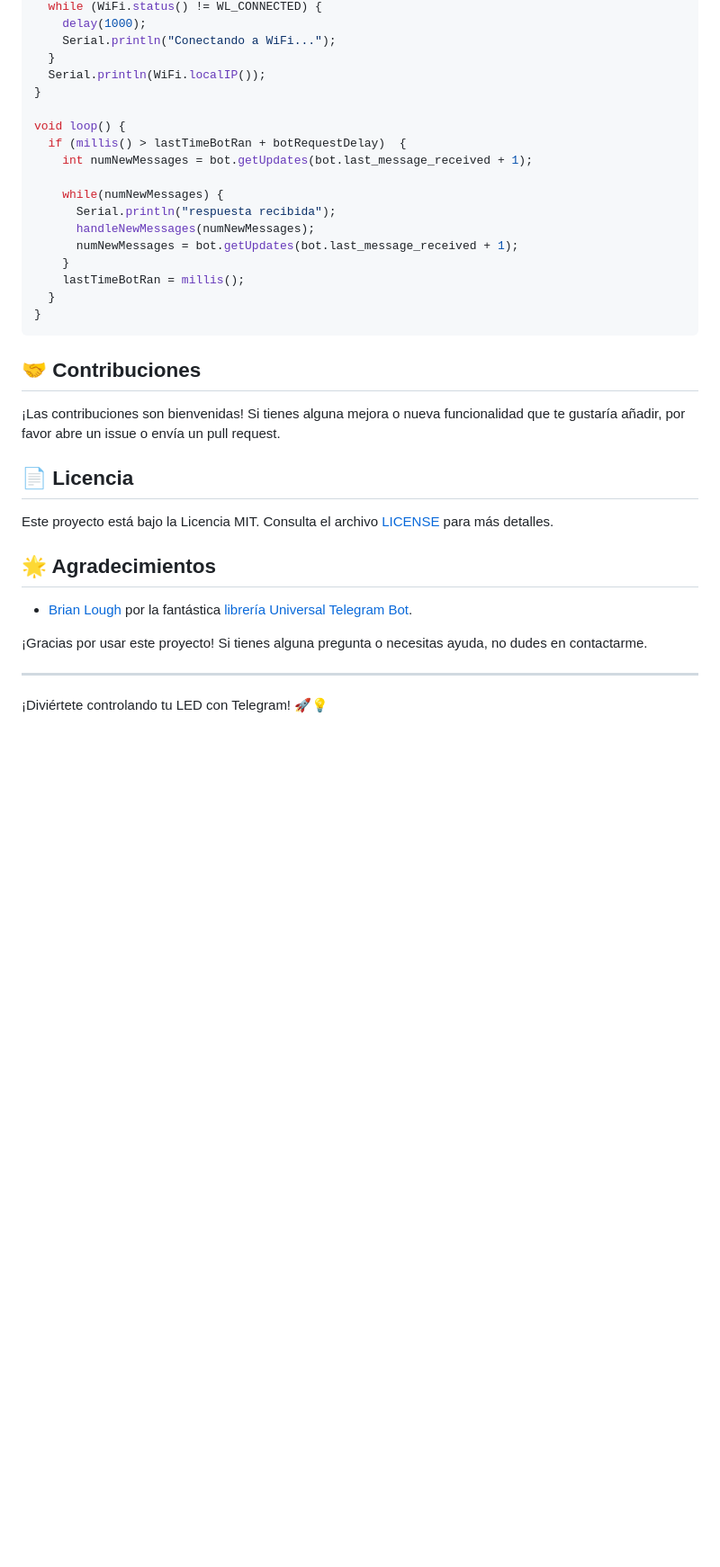
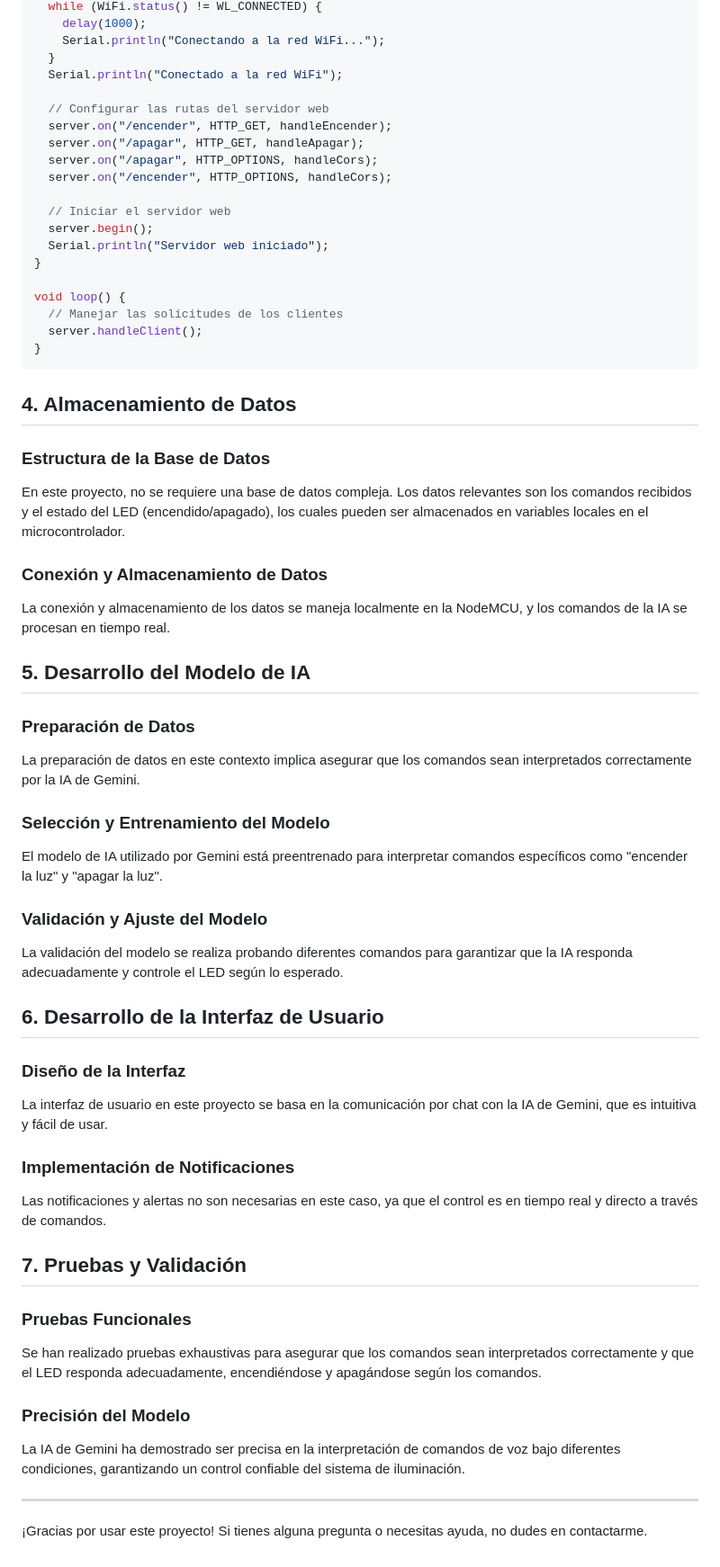
Before and after one commit to ChristopherVelasco03/ProyectoIoT, a Markdown page: README.md, the part around the change printed below. Shown: that part at 90% size. Drawn GitHub-style; blank space fills up the shorter version.

````diff
--- a/README.md
+++ b/README.md
@@ -143,37 +88,69 @@ void setup() {
   while (WiFi.status() != WL_CONNECTED) {
     delay(1000);
-    Serial.println("Conectando a WiFi...");
+    Serial.println("Conectando a la red WiFi...");
   }
-  Serial.println(WiFi.localIP());
+  Serial.println("Conectado a la red WiFi");
+
+  // Configurar las rutas del servidor web
+  server.on("/encender", HTTP_GET, handleEncender);
+  server.on("/apagar", HTTP_GET, handleApagar);
+  server.on("/apagar", HTTP_OPTIONS, handleCors);
+  server.on("/encender", HTTP_OPTIONS, handleCors);
+
+  // Iniciar el servidor web
+  server.begin();
+  Serial.println("Servidor web iniciado");
 }
 
 void loop() {
-  if (millis() > lastTimeBotRan + botRequestDelay)  {
-    int numNewMessages = bot.getUpdates(bot.last_message_received + 1);
-
-    while(numNewMessages) {
-      Serial.println("respuesta recibida");
-      handleNewMessages(numNewMessages);
-      numNewMessages = bot.getUpdates(bot.last_message_received + 1);
-    }
-    lastTimeBotRan = millis();
-  }
+  // Manejar las solicitudes de los clientes
+  server.handleClient();
 }
 ```
 
-## 🤝 Contribuciones
+## 4. Almacenamiento de Datos
 
-¡Las contribuciones son bienvenidas! Si tienes alguna mejora o nueva funcionalidad que te gustaría añadir, por favor abre un issue o envía un pull request.
+### Estructura de la Base de Datos
 
-## 📄 Licencia
+En este proyecto, no se requiere una base de datos compleja. Los datos relevantes son los comandos recibidos y el estado del LED (encendido/apagado), los cuales pueden ser almacenados en variables locales en el microcontrolador.
 
-Este proyecto está bajo la Licencia MIT. Consulta el archivo [LICENSE](LICENSE) para más detalles.
+### Conexión y Almacenamiento de Datos
 
-## 🌟 Agradecimientos
+La conexión y almacenamiento de los datos se maneja localmente en la NodeMCU, y los comandos de la IA se procesan en tiempo real.
 
-- [Brian Lough](https://github.com/witnessmenow) por la fantástica [librería Universal Telegram Bot](https://github.com/witnessmenow/Universal-Arduino-Telegram-Bot).
+## 5. Desarrollo del Modelo de IA
 
+### Preparación de Datos
+
+La preparación de datos en este contexto implica asegurar que los comandos sean interpretados correctamente por la IA de Gemini.
+
+### Selección y Entrenamiento del Modelo
+
+El modelo de IA utilizado por Gemini está preentrenado para interpretar comandos específicos como "encender la luz" y "apagar la luz".
+
+### Validación y Ajuste del Modelo
+
+La validación del modelo se realiza probando diferentes comandos para garantizar que la IA responda adecuadamente y controle el LED según lo esperado.
+
+## 6. Desarrollo de la Interfaz de Usuario
+
+### Diseño de la Interfaz
+
+La interfaz de usuario en este proyecto se basa en la comunicación por chat con la IA de Gemini, que es intuitiva y fácil de usar.
+
+### Implementación de Notificaciones
+
+Las notificaciones y alertas no son necesarias en este caso, ya que el control es en tiempo real y directo a través de comandos.
+
+## 7. Pruebas y Validación
+
+### Pruebas Funcionales
+
+Se han realizado pruebas exhaustivas para asegurar que los comandos sean interpretados correctamente y que el LED responda adecuadamente, encendiéndose y apagándose según los comandos.
+
+### Precisión del Modelo
+
+La IA de Gemini ha demostrado ser precisa en la interpretación de comandos de voz bajo diferentes condiciones, garantizando un control confiable del sistema de iluminación.
+
+-----
 ¡Gracias por usar este proyecto! Si tienes alguna pregunta o necesitas ayuda, no dudes en contactarme.
-
----
-¡Diviértete controlando tu LED con Telegram! 🚀💡
````
Also changed, not shown: other parts of README.md (+54 -109 lines).
